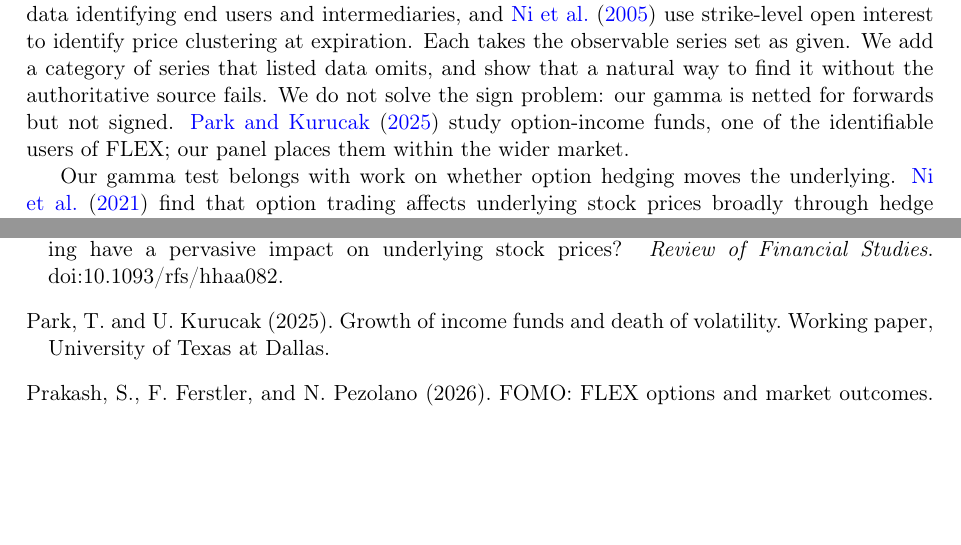
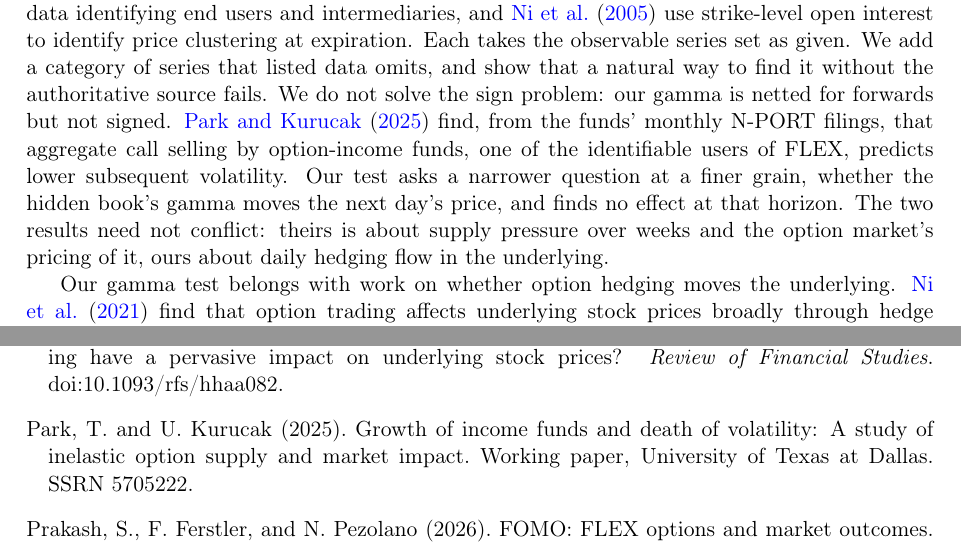
Before and after one commit to ITheClixs/hidden-options-market, a LaTeX paper (paper/hidden_options_market.tex): two parts of pages 3 and 25 of 25, joined at a grey line, cut so that both start at the same text, the shorter picture padded with empty space. Compiled offline with pdfLaTeX.

Commit message:
docs: complete the Park and Kurucak citation and retitle
The citation gains its full title and SSRN identifier, and the literature section sets their monthly N-PORT result against the daily gamma test. The subtitle now names the paper's lead result.

```diff
--- a/paper/hidden_options_market.tex
+++ b/paper/hidden_options_market.tex
@@ -16,7 +16,7 @@
 \input{numbers}
 
 \title{\textbf{The Hidden Options Market}\\[0.4em]
-\large FLEX Inventory in Clearing Data, and Whether It Predicts the Visible Market}
+\large How Much Option Convexity Listed Chains Miss, and Whether It Moves Prices}
 
 \author{Anonymous}
 
@@ -168,8 +168,12 @@ strike-level open interest to identify price clustering at expiration. Each take
 observable series set as given. We add a category of series that listed data omits, and
 show that a natural way to find it without the authoritative source fails. We do not
 solve the sign problem: our gamma is netted for forwards but not signed.
-\citet{park2025} study option-income funds, one of the identifiable users of FLEX; our
-panel places them within the wider market.
+\citet{park2025} find, from the funds' monthly N-PORT filings, that aggregate call selling
+by option-income funds, one of the identifiable users of FLEX, predicts lower
+subsequent volatility. Our test asks a narrower question at a finer grain, whether the
+hidden book's gamma moves the next day's price, and finds no effect at that horizon.
+The two results need not conflict: theirs is about supply pressure over weeks and the
+option market's pricing of it, ours about daily hedging flow in the underlying.
 
 Our gamma test belongs with work on whether option hedging moves the underlying.
 \citet{ni2021} find that option trading affects underlying stock prices broadly through
@@ -1166,8 +1170,9 @@ Does option trading have a pervasive impact on underlying stock prices?
 
 \bibitem[Park and Kurucak(2025)]{park2025}
 Park, T. and U.~Kurucak (2025).
-Growth of income funds and death of volatility.
-Working paper, University of Texas at Dallas.
+Growth of income funds and death of volatility: A study of inelastic option supply and
+market impact.
+Working paper, University of Texas at Dallas. SSRN 5705222.
 
 \bibitem[Prakash et al.(2026)]{prakash2026}
 Prakash, S., F.~Ferstler, and N.~Pezolano (2026).
```
Also changed, not shown: docs/readme.template.md (+1 -1 lines), README.md.
